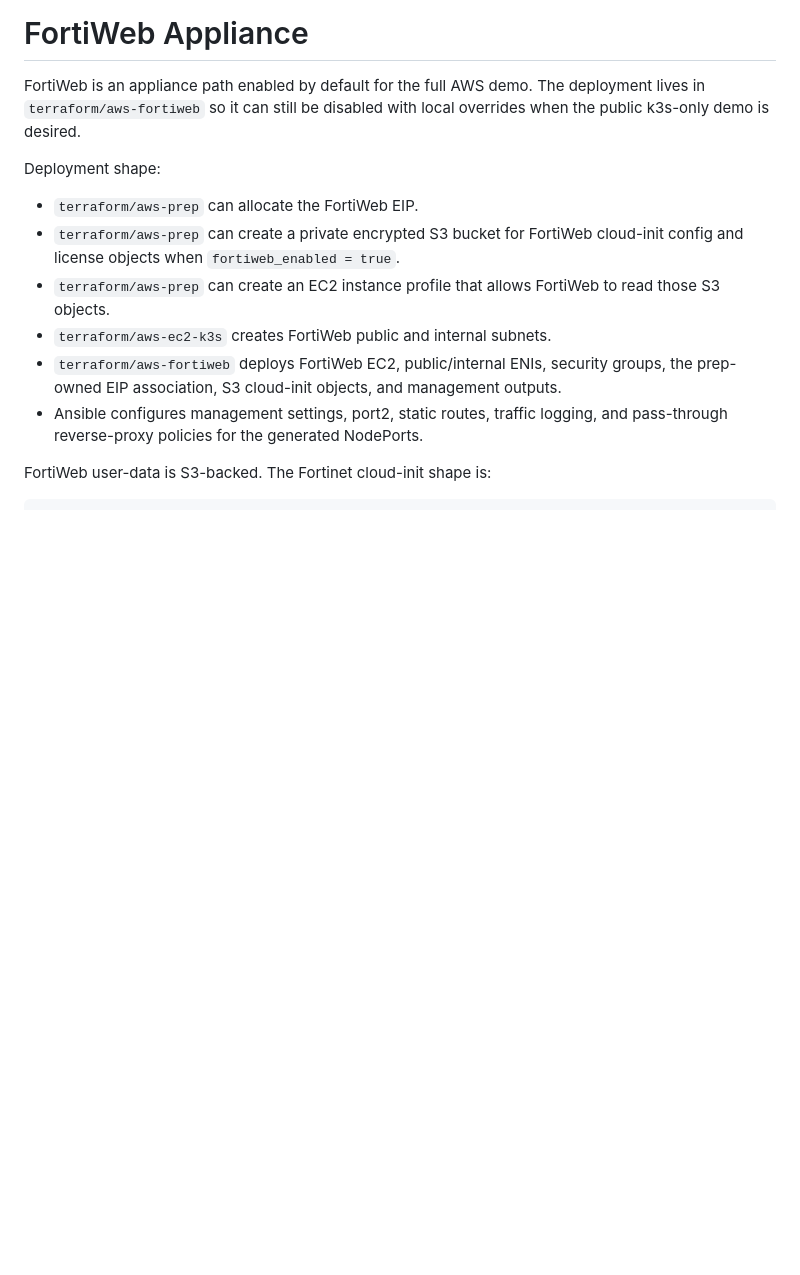
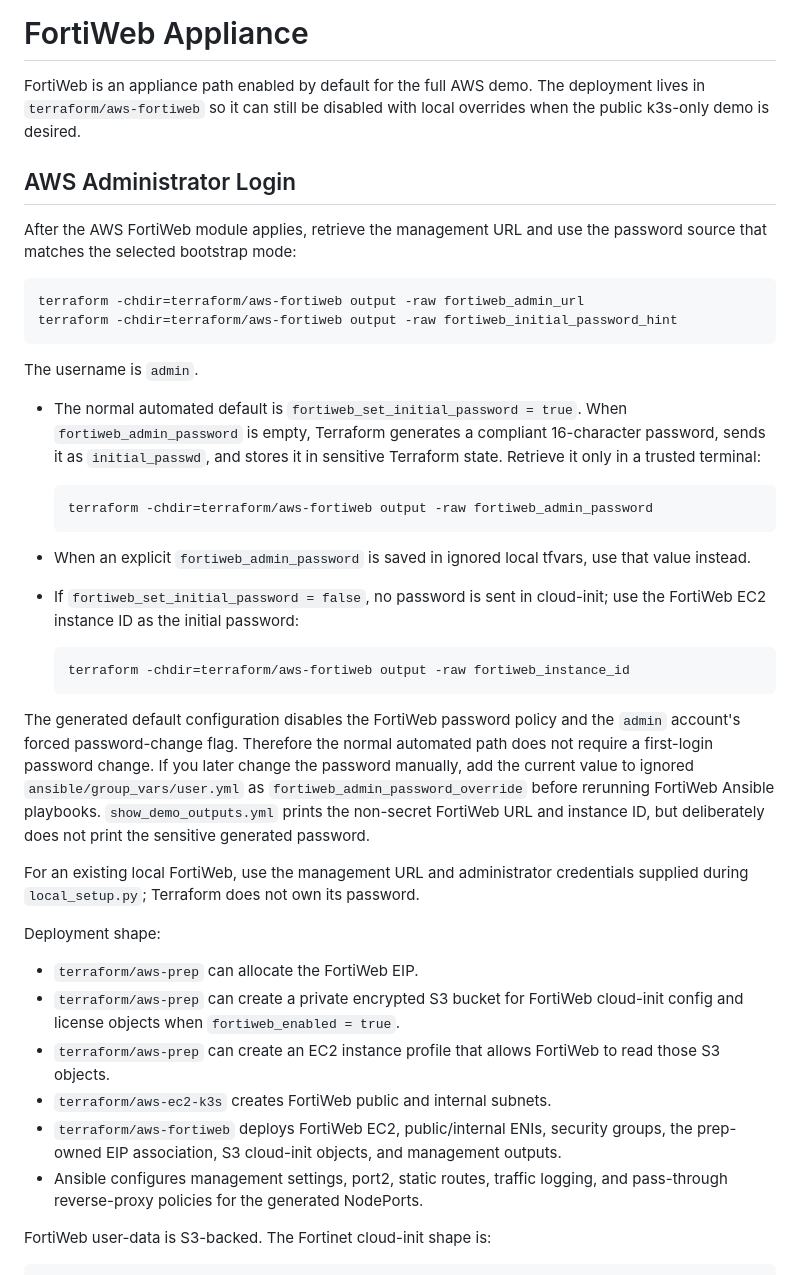
Before and after one commit to mabutterfield/fortiaigate_demo, a Markdown page: docs/fortiweb.md, the part around the change. Rendered like a GitHub page; blank space fills up the shorter version.

Commit message:
docs: add appliance login guidance

````diff
--- a/docs/fortiweb.md
+++ b/docs/fortiweb.md
@@ -3,6 +3,50 @@
 FortiWeb is an appliance path enabled by default for the full AWS demo. The
 deployment lives in `terraform/aws-fortiweb` so it can still be disabled with
 local overrides when the public k3s-only demo is desired.
+
+## AWS Administrator Login
+
+After the AWS FortiWeb module applies, retrieve the management URL and use the
+password source that matches the selected bootstrap mode:
+
+```bash
+terraform -chdir=terraform/aws-fortiweb output -raw fortiweb_admin_url
+terraform -chdir=terraform/aws-fortiweb output -raw fortiweb_initial_password_hint
+```
+
+The username is `admin`.
+
+- The normal automated default is `fortiweb_set_initial_password = true`. When
+  `fortiweb_admin_password` is empty, Terraform generates a compliant
+  16-character password, sends it as `initial_passwd`, and stores it in
+  sensitive Terraform state. Retrieve it only in a trusted terminal:
+
+  ```bash
+  terraform -chdir=terraform/aws-fortiweb output -raw fortiweb_admin_password
+  ```
+
+- When an explicit `fortiweb_admin_password` is saved in ignored local tfvars,
+  use that value instead.
+
+- If `fortiweb_set_initial_password = false`, no password is sent in cloud-init;
+  use the FortiWeb EC2 instance ID as the initial password:
+
+  ```bash
+  terraform -chdir=terraform/aws-fortiweb output -raw fortiweb_instance_id
+  ```
+
+The generated default configuration disables the FortiWeb password policy and
+the `admin` account's forced password-change flag. Therefore the normal
+automated path does not require a first-login password change. If you later
+change the password manually, add the current value to ignored
+`ansible/group_vars/user.yml` as `fortiweb_admin_password_override` before
+rerunning FortiWeb Ansible playbooks. `show_demo_outputs.yml` prints the
+non-secret FortiWeb URL and instance ID, but deliberately does not print the
+sensitive generated password.
+
+For an existing local FortiWeb, use the management URL and administrator
+credentials supplied during `local_setup.py`; Terraform does not own its
+password.
 
 Deployment shape:
 
````
Also changed, not shown: docs/fortigate.md (+18 -0 lines).
